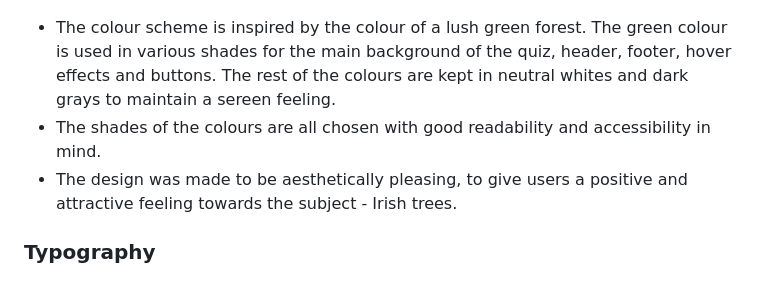
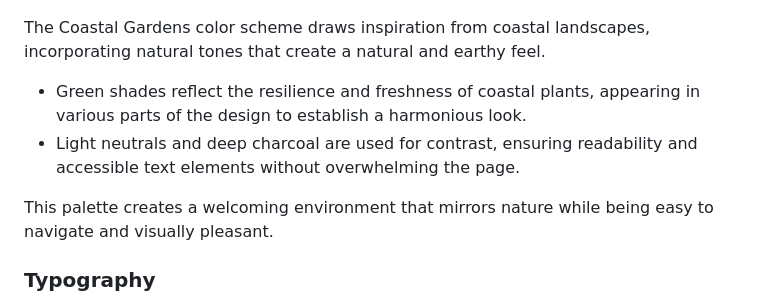
Before and after one commit to LemmenAid/coastal-gardens, a Markdown page: README.md, the part around the change. GitHub-like rendering.

Commit message:
Added colour scheme to readme

```diff
--- a/README.md
+++ b/README.md
@@ -85,9 +85,12 @@ Jump to Credits: [Credits](#credits)
 
 ![alt text](README-files/colour-palette.png)
 
-* The colour scheme is inspired by the colour of a lush green forest. The green colour is used in various shades for the main background of the quiz, header, footer, hover effects and buttons. The rest of the colours are kept in neutral whites and dark grays to maintain a sereen feeling.
-* The shades of the colours are all chosen with good readability and accessibility in mind.
-* The design was made to be aesthetically pleasing, to give users a positive and attractive feeling towards the subject - Irish trees.
+The Coastal Gardens color scheme draws inspiration from coastal landscapes, incorporating natural tones that create a natural and earthy feel.
+
+* Green shades reflect the resilience and freshness of coastal plants, appearing in various parts of the design to establish a harmonious look.
+* Light neutrals and deep charcoal are used for contrast, ensuring readability and accessible text elements without overwhelming the page.
+
+This palette creates a welcoming environment that mirrors nature while being easy to navigate and visually pleasant.
 
 ### Typography
 
```
